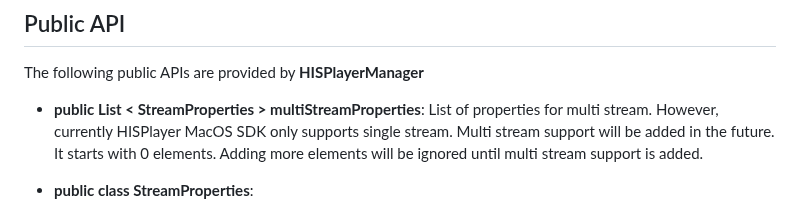
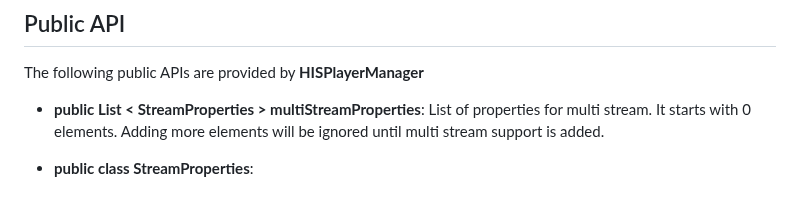
Before and after one commit to HISPlayer/UnityMacOS-SDK, a Markdown page: hisplayer-api.md, the part around the change. Rendered like a GitHub page.

```diff
--- a/hisplayer-api.md
+++ b/hisplayer-api.md
@@ -4,7 +4,7 @@
 
 The following public APIs are provided by **HISPlayerManager**
 
-* **public List < StreamProperties > multiStreamProperties**: List of properties for multi stream. However, currently HISPlayer MacOS SDK only supports single stream. Multi stream support will be added in the future. It starts with 0 elements. Adding more elements will be ignored until multi stream support is added.
+* **public List < StreamProperties > multiStreamProperties**: List of properties for multi stream. It starts with 0 elements. Adding more elements will be ignored until multi stream support is added.
 * **public class StreamProperties**:
   * **public HISPlayerRenderMode renderMode**: Type of texture for rendering.
   * **public Material material**: Reference to the Unity Material.
```
